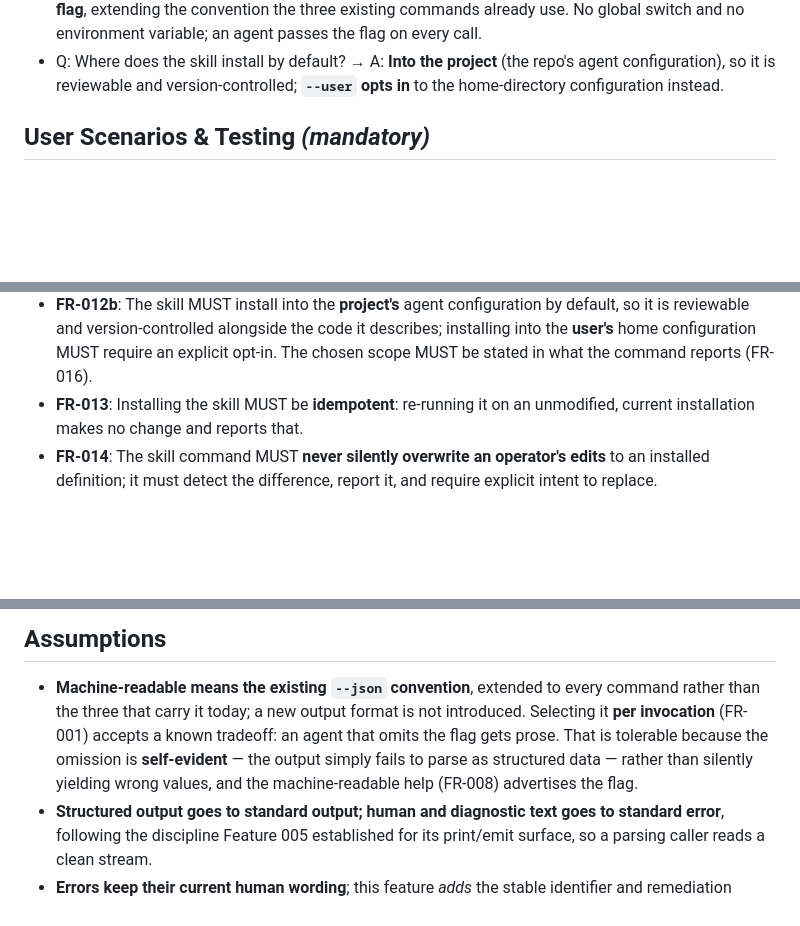
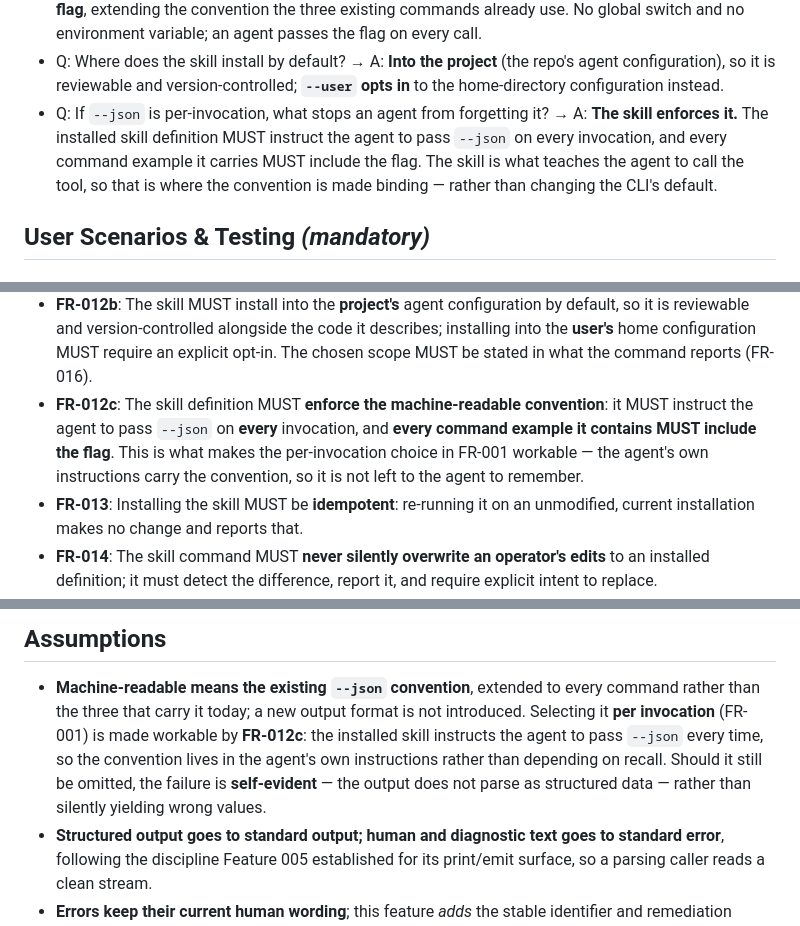
Before and after one commit to ondrasek/agent-container, a Markdown page: specs/009-agent-operable-cli/spec.md, 3 parts joined by grey strips. Drawn GitHub-style; blank space fills up the shorter version.

Commit message:
docs(specs): the skill enforces --json on every invocation (#009)
Closes the tradeoff left open by FR-001. Machine-readable mode is selected
per invocation, which raised the question of what stops an agent forgetting
the flag. The answer is that the SKILL enforces it: the installed definition
instructs the agent to pass --json on every call, and every command example it
carries includes the flag (new FR-012c, plus a US3 acceptance scenario).

This is the right place for the convention — the skill is what teaches the
agent to invoke the tool, so it binds there rather than by changing the CLI
default and disturbing existing human and pipeline usage.

The Assumptions tradeoff note is rewritten accordingly: the primary mitigation
is now the skill instruction, with self-evident parse failure as the backstop
rather than the sole defence.

22 FRs, checklist 16/16.

Co-Authored-By: Claude Opus 4.8 <noreply@anthropic.com>
Claude-Session: https://claude.ai/code/session_01RvGEja1k8gTjEzx78umQKK

```diff
--- a/specs/009-agent-operable-cli/spec.md
+++ b/specs/009-agent-operable-cli/spec.md
@@ -59,6 +59,11 @@ never be handed a secret, and must never be left waiting on a prompt**.
 - Q: Where does the skill install by default? → A: **Into the project** (the repo's agent
   configuration), so it is reviewable and version-controlled; **`--user` opts in** to the
   home-directory configuration instead.
+- Q: If `--json` is per-invocation, what stops an agent from forgetting it? → A: **The skill
+  enforces it.** The installed skill definition MUST instruct the agent to pass `--json` on
+  every invocation, and every command example it carries MUST include the flag. The skill is
+  what teaches the agent to call the tool, so that is where the convention is made binding —
+  rather than changing the CLI's default.
 
 ## User Scenarios & Testing *(mandatory)*
 
@@ -225,6 +234,11 @@ confirm no trace remains.
   so it is reviewable and version-controlled alongside the code it describes; installing into
   the **user's** home configuration MUST require an explicit opt-in. The chosen scope MUST be
   stated in what the command reports (FR-016).
+- **FR-012c**: The skill definition MUST **enforce the machine-readable convention**: it MUST
+  instruct the agent to pass `--json` on **every** invocation, and **every command example it
+  contains MUST include the flag**. This is what makes the per-invocation choice in FR-001
+  workable — the agent's own instructions carry the convention, so it is not left to the
+  agent to remember.
 - **FR-013**: Installing the skill MUST be **idempotent**: re-running it on an unmodified,
   current installation makes no change and reports that.
 - **FR-014**: The skill command MUST **never silently overwrite an operator's edits** to an
@@ -282,10 +296,11 @@ confirm no trace remains.
 
 - **Machine-readable means the existing `--json` convention**, extended to every command
   rather than the three that carry it today; a new output format is not introduced. Selecting
-  it **per invocation** (FR-001) accepts a known tradeoff: an agent that omits the flag gets
-  prose. That is tolerable because the omission is **self-evident** — the output simply fails
-  to parse as structured data — rather than silently yielding wrong values, and the
-  machine-readable help (FR-008) advertises the flag.
+  it **per invocation** (FR-001) is made workable by **FR-012c**: the installed skill
+  instructs the agent to pass `--json` every time, so the convention lives in the agent's own
+  instructions rather than depending on recall. Should it still be omitted, the failure is
+  **self-evident** — the output does not parse as structured data — rather than silently
+  yielding wrong values.
 - **Structured output goes to standard output; human and diagnostic text goes to standard
   error**, following the discipline Feature 005 established for its print/emit surface, so a
   parsing caller reads a clean stream.
```
Also changed, not shown: other parts of specs/009-agent-operable-cli/spec.md (+4 -0 lines).
